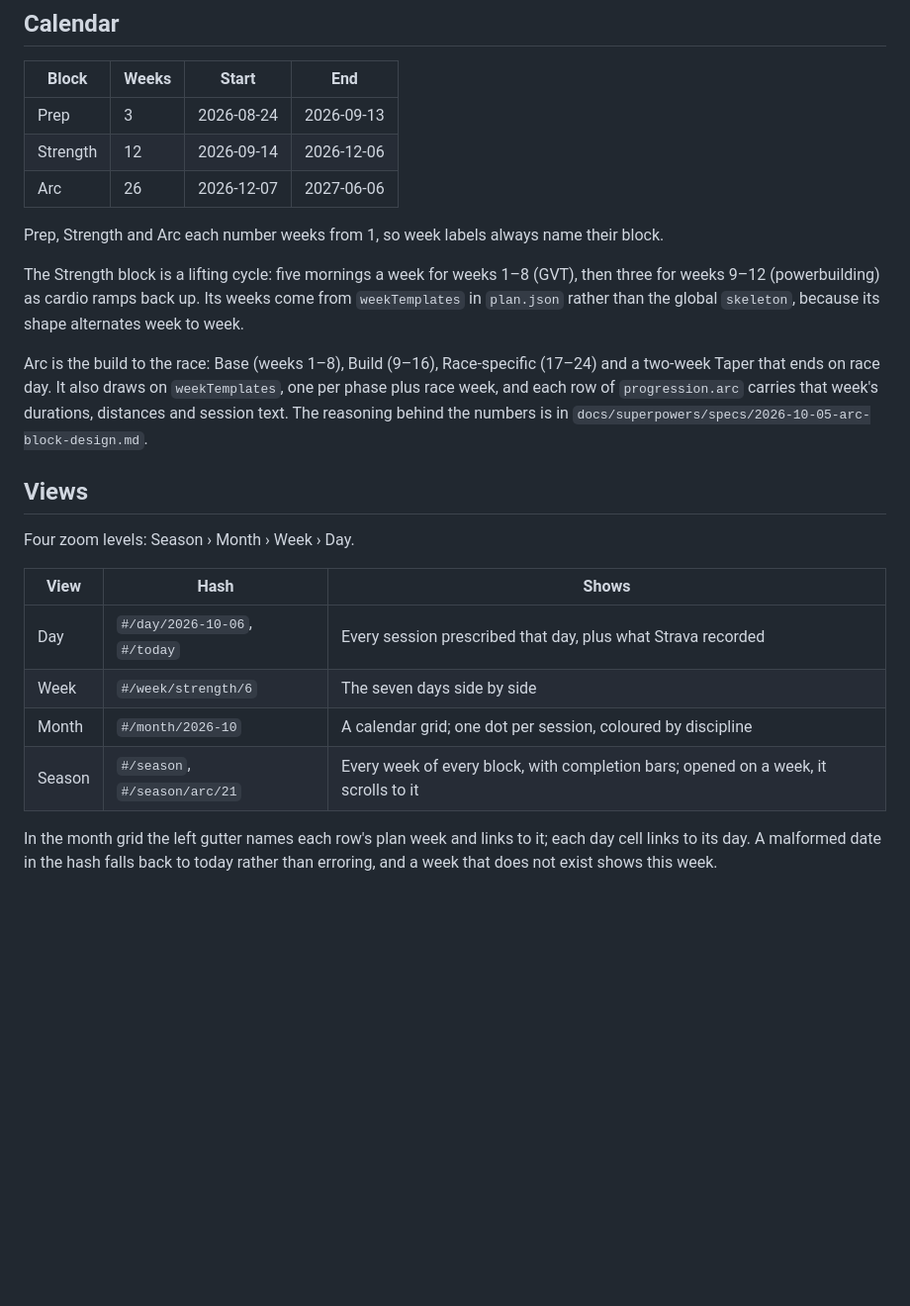
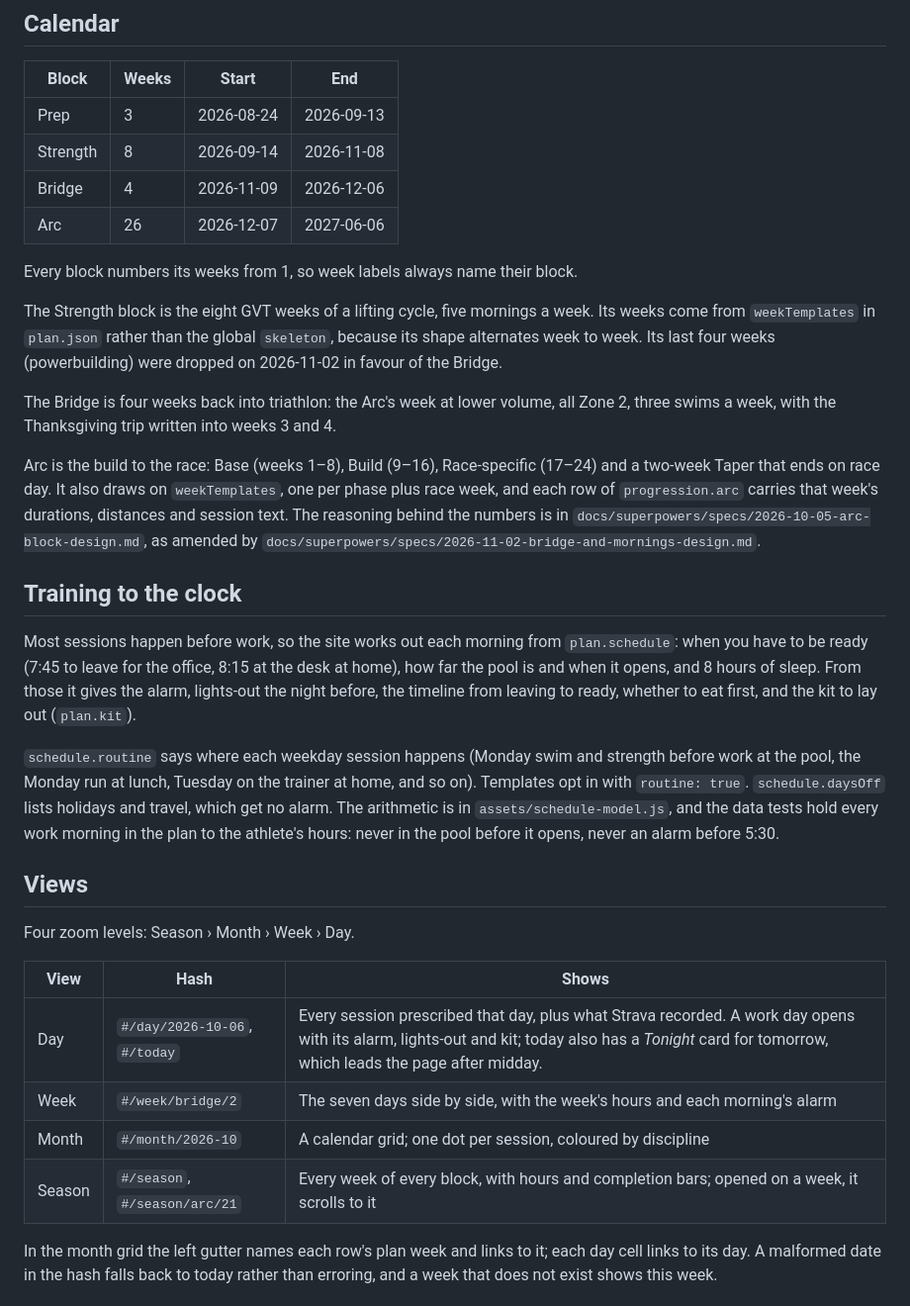
Before and after one commit to saroldhand/ironman-coach, a Markdown page: README.md, the part around the change. Shown at 99% size. Rendered like a GitHub page; blank space fills up the shorter version.

Commit message:
docs: describe the Bridge and training to the clock
Co-Authored-By: Claude Opus 5.5 <noreply@anthropic.com>
Claude-Session: https://claude.ai/code/session_012rKxBPWPkh5qUEZJE5deZE

```diff
--- a/README.md
+++ b/README.md
@@ -16,21 +16,42 @@ Static training site for IRONMAN 70.3 Hawaii on 2027-06-05. No build step, no de
 | Block | Weeks | Start | End |
 |---|---|---|---|
 | Prep | 3 | 2026-08-24 | 2026-09-13 |
-| Strength | 12 | 2026-09-14 | 2026-12-06 |
+| Strength | 8 | 2026-09-14 | 2026-11-08 |
+| Bridge | 4 | 2026-11-09 | 2026-12-06 |
 | Arc | 26 | 2026-12-07 | 2027-06-06 |
 
-Prep, Strength and Arc each number weeks from 1, so week labels always name their block.
+Every block numbers its weeks from 1, so week labels always name their block.
 
-The Strength block is a lifting cycle: five mornings a week for weeks 1–8 (GVT),
-then three for weeks 9–12 (powerbuilding) as cardio ramps back up. Its weeks come
-from `weekTemplates` in `plan.json` rather than the global `skeleton`, because its
-shape alternates week to week.
+The Strength block is the eight GVT weeks of a lifting cycle, five mornings a week.
+Its weeks come from `weekTemplates` in `plan.json` rather than the global
+`skeleton`, because its shape alternates week to week. Its last four weeks
+(powerbuilding) were dropped on 2026-11-02 in favour of the Bridge.
+
+The Bridge is four weeks back into triathlon: the Arc's week at lower volume, all
+Zone 2, three swims a week, with the Thanksgiving trip written into weeks 3 and 4.
 
 Arc is the build to the race: Base (weeks 1–8), Build (9–16), Race-specific (17–24)
 and a two-week Taper that ends on race day. It also draws on `weekTemplates`, one per
 phase plus race week, and each row of `progression.arc` carries that week's durations,
 distances and session text. The reasoning behind the numbers is in
-`docs/superpowers/specs/2026-10-05-arc-block-design.md`.
+`docs/superpowers/specs/2026-10-05-arc-block-design.md`, as amended by
+`docs/superpowers/specs/2026-11-02-bridge-and-mornings-design.md`.
+
+## Training to the clock
+
+Most sessions happen before work, so the site works out each morning from
+`plan.schedule`: when you have to be ready (7:45 to leave for the office, 8:15 at
+the desk at home), how far the pool is and when it opens, and 8 hours of sleep.
+From those it gives the alarm, lights-out the night before, the timeline from
+leaving to ready, whether to eat first, and the kit to lay out (`plan.kit`).
+
+`schedule.routine` says where each weekday session happens (Monday swim and
+strength before work at the pool, the Monday run at lunch, Tuesday on the
+trainer at home, and so on). Templates opt in with `routine: true`.
+`schedule.daysOff` lists holidays and travel, which get no alarm. The arithmetic
+is in `assets/schedule-model.js`, and the data tests hold every work morning in
+the plan to the athlete's hours: never in the pool before it opens, never an
+alarm before 5:30.
 
 ## Views
 
@@ -38,10 +59,10 @@ Four zoom levels: Season › Month › Week › Day.
 
 | View | Hash | Shows |
 |---|---|---|
-| Day | `#/day/2026-10-06`, `#/today` | Every session prescribed that day, plus what Strava recorded |
-| Week | `#/week/strength/6` | The seven days side by side |
+| Day | `#/day/2026-10-06`, `#/today` | Every session prescribed that day, plus what Strava recorded. A work day opens with its alarm, lights-out and kit; today also has a *Tonight* card for tomorrow, which leads the page after midday. |
+| Week | `#/week/bridge/2` | The seven days side by side, with the week's hours and each morning's alarm |
 | Month | `#/month/2026-10` | A calendar grid; one dot per session, coloured by discipline |
-| Season | `#/season`, `#/season/arc/21` | Every week of every block, with completion bars; opened on a week, it scrolls to it |
+| Season | `#/season`, `#/season/arc/21` | Every week of every block, with hours and completion bars; opened on a week, it scrolls to it |
 
 In the month grid the left gutter names each row's plan week and links to it;
 each day cell links to its day. A malformed date in the hash falls back to today
```
